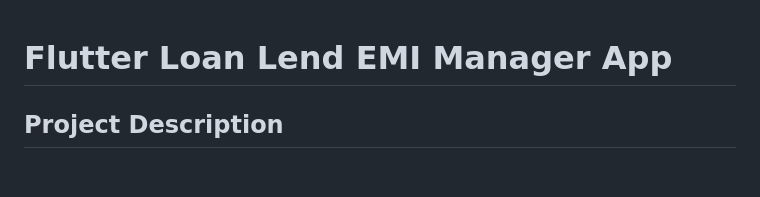
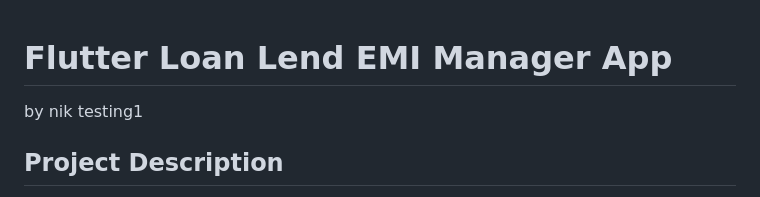
Before and after one commit to Pragament/flutter_loan_lend_EMI_manager_app, a Markdown page: README.md, the part around the change. Rendered like a GitHub page; blank space fills up the shorter version.

```diff
--- a/README.md
+++ b/README.md
@@ -1,5 +1,5 @@
 # Flutter Loan Lend EMI Manager App
-
+by nik testing1
 ## Project Description
 
 The Flutter Loan Lend EMI Manager App is designed to help users efficiently manage their loans, lending activities, and EMI schedules. It provides a user-friendly interface to track transactions, set reminders, and visualize financial data. The app exists to simplify financial management and ensure users never miss an EMI payment or lending record.
```
